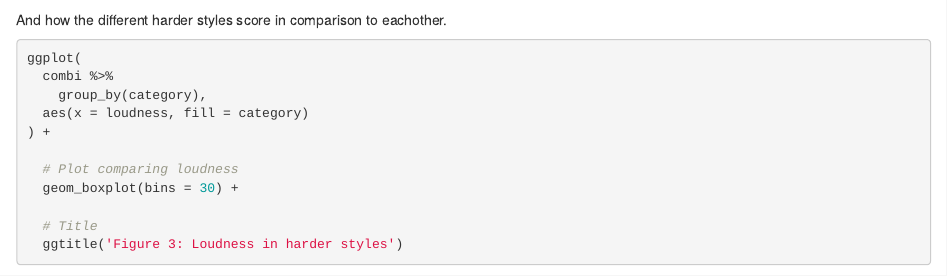
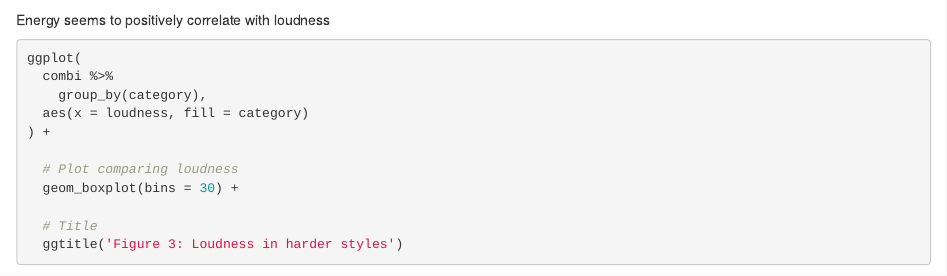
Before and after one commit to tommusicology/Computational_Musicology, an R Markdown document (index.Rmd): the page in a window 1100 px wide, from 2380 px down. Rendered offline with R 4.5, knitr and Pandoc, with nearby package versions; some code elsewhere in the file could not run offline.

Commit message:
17-02-2021

````diff
--- a/index.Rmd
+++ b/index.Rmd
@@ -84,7 +84,8 @@ ggplot(
   ggtitle('Figure 2: Energy as function of loudness')
 
 ```
-And how the different harder styles score in comparison to eachother.
+
+Energy seems to positively correlate with loudness
 
 ```{r}
 
````
Also changed, not shown: index.html.
